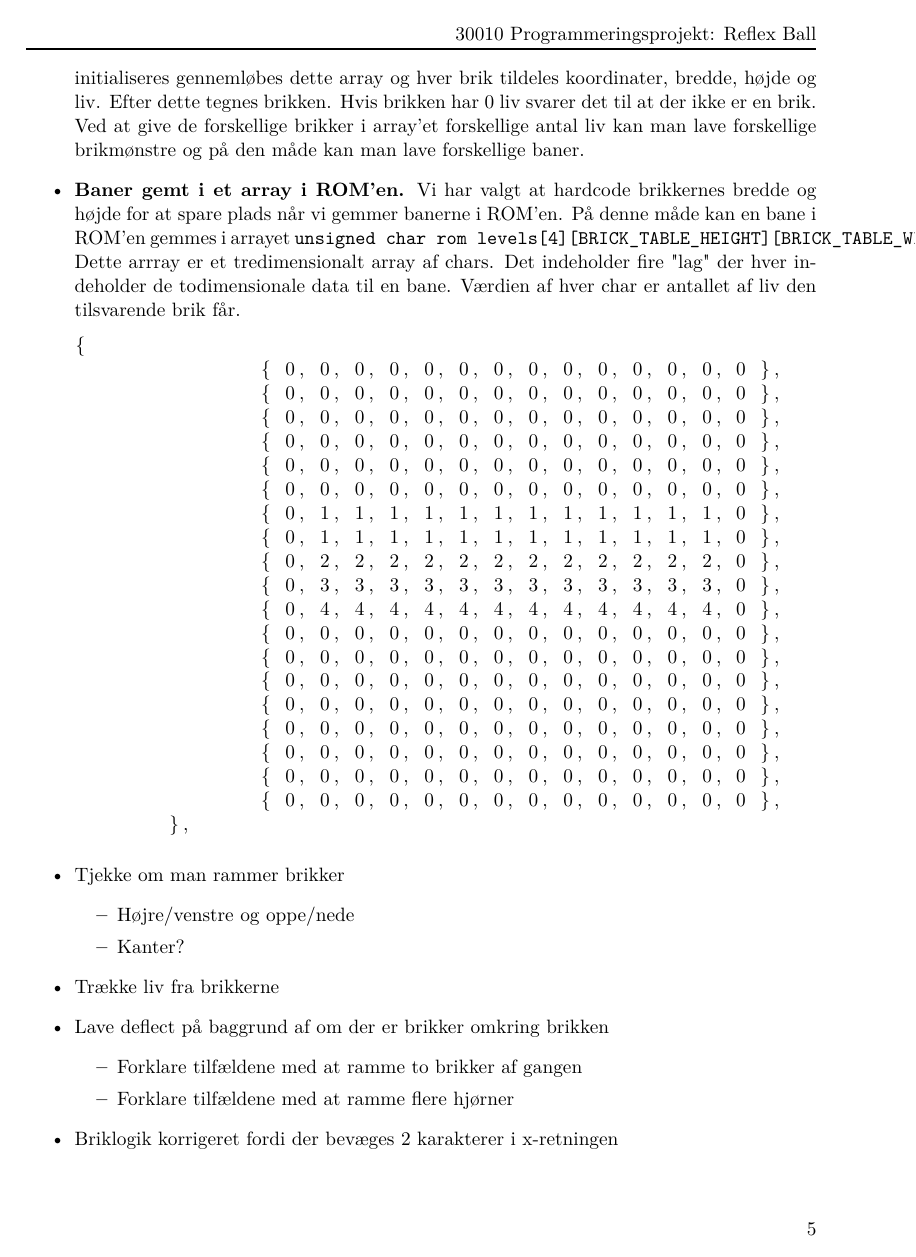
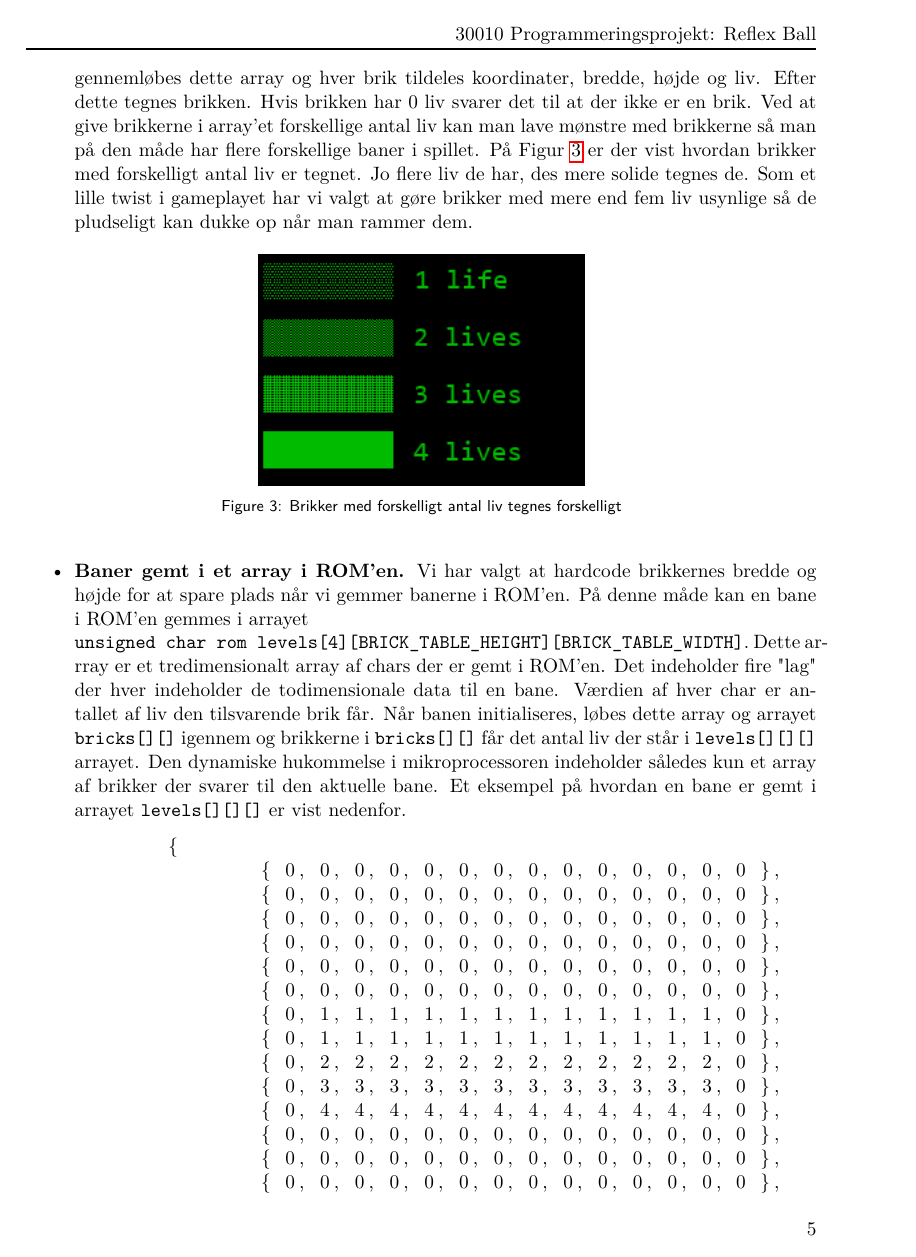
Before and after one commit to Lauszus/ReflexBall, a LaTeX book (Report/Rapport.tex, which reads Report/tex/Verifikation.tex): page 9 of 10 before the commit and page 9 of 11 after it. Compiled offline with pdfLaTeX; a LaTeX package or settings file that is missing is left out.

Commit message:
Mere om brikker og udkast af specifikationer

```diff
--- a/Report/tex/Verifikation.tex
+++ b/Report/tex/Verifikation.tex
@@ -3,12 +3,17 @@
 Formålet med at implementere brikker i spillet var at give gameplayet en helt ny dimension.
 
 \begin{itemize}
-\item \textbf{Tegne Brikker.} Du kan se et billede af brikkerne her \ref{fig:brik}
-For lettest at kunne holde styr på brikkerne har vi lavet en struct, \texttt{Brick} der repræsenterer en brik. Den indeholder position i x- og y-koordinater, bredde, højde og brikkens liv. Brikkerne i en bane er gemt i et array: \texttt{Brick bricks[BRICK\_TABLE\_HEIGHT][BRICK\_TABLE\_WIDTH];}. Når banen initialiseres gennemløbes dette array og hver brik tildeles koordinater, bredde, højde og liv. Efter dette tegnes brikken. Hvis brikken har 0 liv svarer det til at der ikke er en brik. Ved at give de forskellige brikker i array'et forskellige antal liv kan man lave forskellige brikmønstre og på den måde kan man lave forskellige baner.
+\item \textbf{Tegne Brikker.} For lettest at kunne holde styr på brikkerne har vi lavet en struct, \texttt{Brick} der repræsenterer en brik. Den indeholder position i x- og y-koordinater, bredde, højde og brikkens liv. Brikkerne i en bane er gemt i et array:\\ \texttt{Brick bricks[BRICK\_TABLE\_HEIGHT][BRICK\_TABLE\_WIDTH];}. Når banen initialiseres gennemløbes dette array og hver brik tildeles koordinater, bredde, højde og liv. Efter dette tegnes brikken. Hvis brikken har 0 liv svarer det til at der ikke er en brik. Ved at give brikkerne i array'et forskellige antal liv kan man lave mønstre med brikkerne så man på den måde har flere forskellige baner i spillet. På Figur \ref{fig:brikker} er der vist hvordan brikker med forskelligt antal liv er tegnet. Jo flere liv de har, des mere solide tegnes de. Som et lille twist i gameplayet har vi valgt at gøre brikker med mere end fem liv usynlige så de pludseligt kan dukke op når man rammer dem.
+\begin{figure}[h!]
+\centering
+\includegraphics[scale=1]{figs/brikker.png}
+\caption{Brikker med forskelligt antal liv tegnes forskelligt}
+\label{fig:brikker}
+\end{figure}
 %\begin{itemize}
-\item \textbf{Baner gemt i et array i ROM'en.} Vi har valgt at hardcode brikkernes bredde og højde for at spare plads når vi gemmer banerne i ROM'en. På denne måde kan en bane i ROM'en gemmes i arrayet \texttt{unsigned char rom levels[4][BRICK\_TABLE\_HEIGHT][BRICK\_TABLE\_WIDTH]}. Dette arrray er et tredimensionalt array af chars. Det indeholder fire "lag" der hver indeholder de todimensionale data til en bane. Værdien af hver char er antallet af liv den tilsvarende brik får.
+\item \textbf{Baner gemt i et array i ROM'en.} Vi har valgt at hardcode brikkernes bredde og højde for at spare plads når vi gemmer banerne i ROM'en. På denne måde kan en bane i ROM'en gemmes i arrayet\\ \texttt{unsigned char rom levels[4][BRICK\_TABLE\_HEIGHT][BRICK\_TABLE\_WIDTH]}. Dette arrray er et tredimensionalt array af chars der er gemt i ROM'en. Det indeholder fire "lag" der hver indeholder de todimensionale data til en bane. Værdien af hver char er antallet af liv den tilsvarende brik får. Når banen initialiseres, løbes dette array og arrayet \texttt{bricks[][]} igennem og brikkerne i \texttt{bricks[][]} får det antal liv der står i \texttt{levels[][][]} arrayet. Den dynamiske hukommelse i mikroprocessoren indeholder således kun et array af brikker der svarer til den aktuelle bane. Et eksempel på hvordan en bane er gemt i arrayet \texttt{levels[][][]} er vist nedenfor.
 \begin{lstlisting}
-{
+	{
 		{ 0, 0, 0, 0, 0, 0, 0, 0, 0, 0, 0, 0, 0, 0 },
 		{ 0, 0, 0, 0, 0, 0, 0, 0, 0, 0, 0, 0, 0, 0 },
 		{ 0, 0, 0, 0, 0, 0, 0, 0, 0, 0, 0, 0, 0, 0 },
@@ -34,7 +39,7 @@ For lettest at kunne holde styr på brikkerne har vi lavet en struct, \texttt{Br
 
 
 %\end{itemize}
-\item Tjekke om man rammer brikker
+\item \textbf{Tjekke om man rammer brikker.} Den helt store udfordring med brikkerne var at tjekke om bolden ramte dem. Ved hver eneste iteration af spillet gennemløber vi arrayet \texttt{bricks[][]} og for alle brikker med mere end 0 liv tjekker vi om bolden har ramt og i givet fald hvordan.
 \begin{itemize}
 \item Højre/venstre og oppe/nede
 \item Kanter?
```
Also changed, not shown: Report/tex/Verifikation.tex (8 more changed lines).
